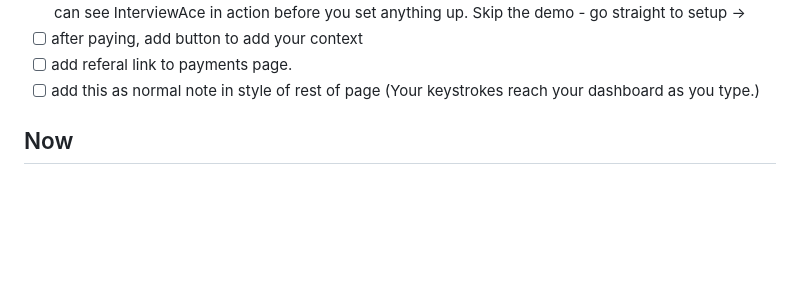
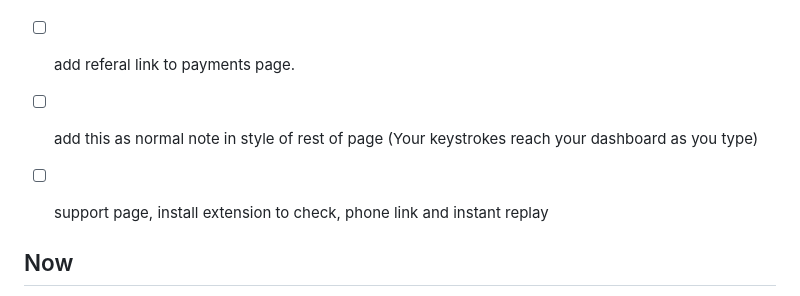
Before and after one commit to cjcol01/interview-us-too, a Markdown page: TODO.md, the part around the change. Drawn GitHub-style; blank space fills up the shorter version.

```diff
--- a/TODO.md
+++ b/TODO.md
@@ -17,7 +17,12 @@
 - [ ] do we need You're in, sdasd. Here's what it looks like. A 60-second simulated interview call so you can see InterviewAce in action before you set anything up. Skip the demo - go straight to setup →
 - [ ] after paying, add button to add your context
 - [ ] add referal link to payments page.
-- [ ] add this as normal note in style of rest of page (Your keystrokes reach your dashboard as you type.)
+- [ ] add this as normal note in style of rest of page (Your keystrokes reach your dashboard as you type)
+- [ ] support page, install extension to check, phone link and instant replay
+
+
+
+
 ## Now
 - [ ] cancel page revamp, text and maybe some visual. (mostly done - check)
 - [ ] create videos for support, install, sideload, landing
```
Also changed, not shown: CLAUDE.md (+4 -0 lines).
